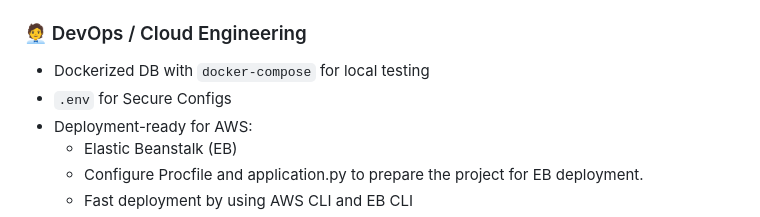
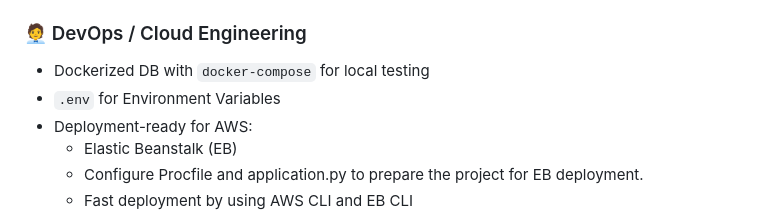
Before and after one commit to leonomar8/library-management, a Markdown page: README.md, the part around the change. Rendered like a GitHub page.

Commit message:
readme update
Updated README to clarify the purpose of the .env file.

```diff
--- a/README.md
+++ b/README.md
@@ -56,7 +56,7 @@ It is structured using the **MVC (Model-View-Controller)** architecture and inco
 
 ### 🧑‍💼 DevOps / Cloud Engineering
 - Dockerized DB with `docker-compose` for local testing
-- `.env` for Secure Configs
+- `.env` for Environment Variables
 - Deployment-ready for AWS:
   - Elastic Beanstalk (EB)
   - Configure Procfile and application.py to prepare the project for EB deployment.
```
